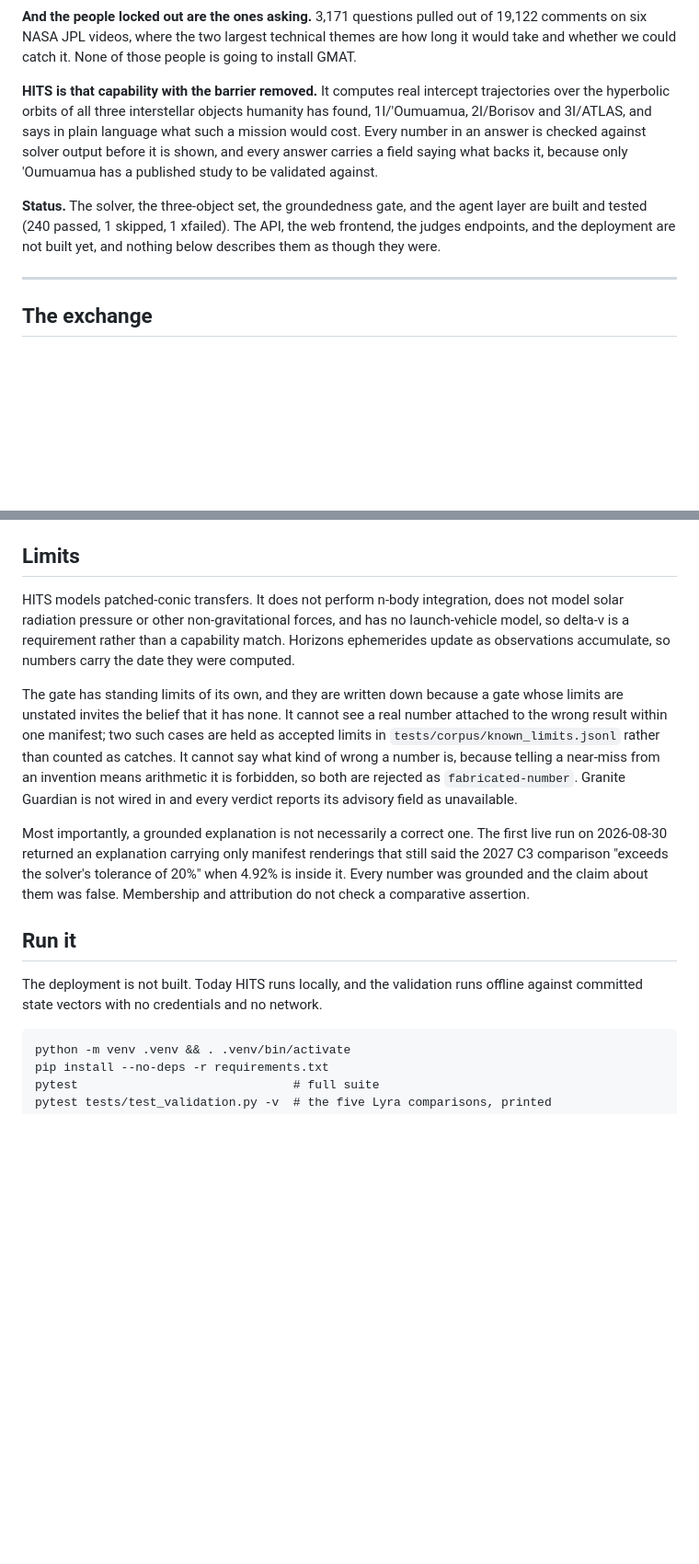
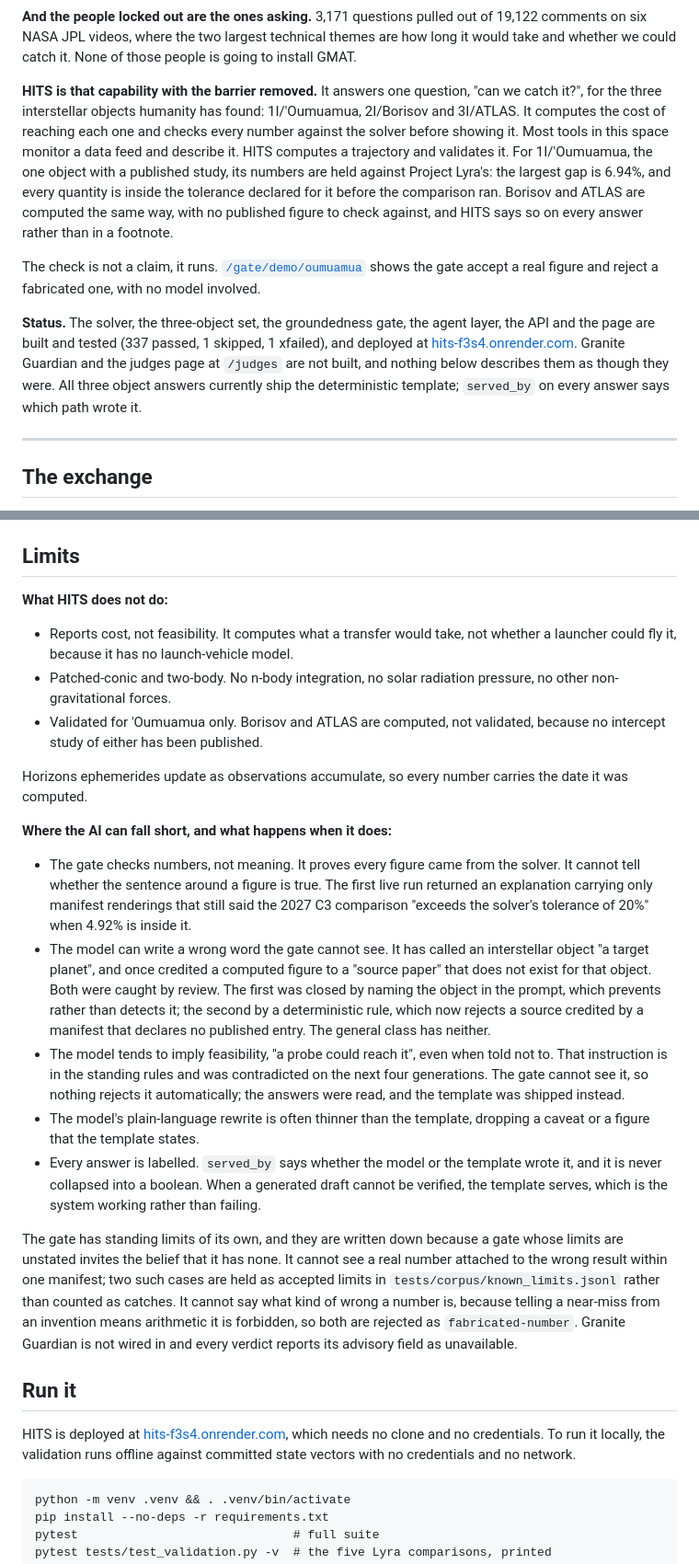
Before and after one commit to sh4wnbk/hits, a Markdown page: README.md, 2 parts joined by grey strips. Shown at 92% size. Drawn GitHub-style; blank space fills up the shorter version.

Commit message:
docs: lead with compute-and-validate, and state the limits plainly
The opening said what HITS is without saying what separates it: most
tools in this space monitor a feed and describe it, and this one
computes a trajectory and validates it against a published study. The
gate is now shown rather than claimed, with a link to the endpoint that
runs it in front of the reader.

Limits becomes two plain lists, what HITS does not do and where the
model falls short, keeping the gate's standing-limits paragraph, which
carries the two accepted limits and the near-miss reasoning that the
lists do not.

Three corrections against the draft, in each case because the repo
disagreed with it. The largest Lyra gap is 6.94%, taken from
validate.arrival_b.rel_diff_pct rather than from prose. Only one of the
two model failures has a deterministic check: the source-attribution
rule detects, while naming the object in the prompt prevents, and a
document that called both checks would credit the gate with a catch it
cannot make. And a feasibility claim is not rejected automatically,
because nothing in the gate can see one; those answers were read and
the template was shipped by decision, which is a person catching it and
should read as one.

Also corrected, having been false rather than merely stale: Status
claimed 240 tests and named the API, the page and the deployment as
unbuilt, and Run it opened by saying the deployment does not exist. All
three are live. The CLAUDE.md feasibility guardrail said the
instruction was contradicted on two runs; it was four.

Co-Authored-By: Claude Opus 5 <noreply@anthropic.com>
Claude-Session: https://claude.ai/code/session_01JUnQuLa91uzwGr1kqEq2Rs

````diff
--- a/README.md
+++ b/README.md
@@ -26,18 +26,29 @@ reachable.
 are how long it would take and whether we could catch it. None of those people
 is going to install GMAT.
 
-**HITS is that capability with the barrier removed.** It computes real intercept
-trajectories over the hyperbolic orbits of all three interstellar objects
-humanity has found, 1I/'Oumuamua, 2I/Borisov and 3I/ATLAS, and says in plain
-language what such a mission would cost. Every number in an answer is checked
-against solver output before it is shown, and every answer carries a field
-saying what backs it, because only 'Oumuamua has a published study to be
-validated against.
+**HITS is that capability with the barrier removed.** It answers one question,
+"can we catch it?", for the three interstellar objects humanity has found:
+1I/'Oumuamua, 2I/Borisov and 3I/ATLAS. It computes the cost of reaching each
+one and checks every number against the solver before showing it. Most tools in
+this space monitor a data feed and describe it. HITS computes a trajectory and
+validates it. For 1I/'Oumuamua, the one object with a published study, its
+numbers are held against Project Lyra's: the largest gap is 6.94%, and every
+quantity is inside the tolerance declared for it before the comparison ran.
+Borisov and ATLAS are computed the same way, with no published figure to check
+against, and HITS says so on every answer rather than in a footnote.
 
-**Status.** The solver, the three-object set, the groundedness gate, and the
-agent layer are built and tested (240 passed, 1 skipped, 1 xfailed). The API,
-the web frontend, the judges endpoints, and the deployment are not built yet,
-and nothing below describes them as though they were.
+The check is not a claim, it runs.
+[`/gate/demo/oumuamua`](https://hits-f3s4.onrender.com/gate/demo/oumuamua)
+shows the gate accept a real figure and reject a fabricated one, with no model
+involved.
+
+**Status.** The solver, the three-object set, the groundedness gate, the agent
+layer, the API and the page are built and tested (337 passed, 1 skipped, 1
+xfailed), and deployed at
+[hits-f3s4.onrender.com](https://hits-f3s4.onrender.com). Granite Guardian and
+the judges page at `/judges` are not built, and nothing below describes them as
+though they were. All three object answers currently ship the deterministic
+template; `served_by` on every answer says which path wrote it.
 
 ---
 
@@ -215,31 +226,56 @@ which is the next build. Until it ships, the mapping is this section and
 
 ## Limits
 
-HITS models patched-conic transfers. It does not perform n-body integration,
-does not model solar radiation pressure or other non-gravitational forces, and
-has no launch-vehicle model, so delta-v is a requirement rather than a
-capability match. Horizons ephemerides update as observations accumulate, so
-numbers carry the date they were computed.
+**What HITS does not do:**
+
+- Reports cost, not feasibility. It computes what a transfer would take, not
+  whether a launcher could fly it, because it has no launch-vehicle model.
+- Patched-conic and two-body. No n-body integration, no solar radiation
+  pressure, no other non-gravitational forces.
+- Validated for 'Oumuamua only. Borisov and ATLAS are computed, not validated,
+  because no intercept study of either has been published.
+
+Horizons ephemerides update as observations accumulate, so every number carries
+the date it was computed.
+
+**Where the AI can fall short, and what happens when it does:**
+
+- The gate checks numbers, not meaning. It proves every figure came from the
+  solver. It cannot tell whether the sentence around a figure is true. The
+  first live run returned an explanation carrying only manifest renderings that
+  still said the 2027 C3 comparison "exceeds the solver's tolerance of 20%"
+  when 4.92% is inside it.
+- The model can write a wrong word the gate cannot see. It has called an
+  interstellar object "a target planet", and once credited a computed figure to
+  a "source paper" that does not exist for that object. Both were caught by
+  review. The first was closed by naming the object in the prompt, which
+  prevents rather than detects it; the second by a deterministic rule, which
+  now rejects a source credited by a manifest that declares no published entry.
+  The general class has neither.
+- The model tends to imply feasibility, "a probe could reach it", even when
+  told not to. That instruction is in the standing rules and was contradicted
+  on the next four generations. The gate cannot see it, so nothing rejects it
+  automatically; the answers were read, and the template was shipped instead.
+- The model's plain-language rewrite is often thinner than the template,
+  dropping a caveat or a figure that the template states.
+- Every answer is labelled. `served_by` says whether the model or the template
+  wrote it, and it is never collapsed into a boolean. When a generated draft
+  cannot be verified, the template serves, which is the system working rather
+  than failing.
 
 The gate has standing limits of its own, and they are written down because a
 gate whose limits are unstated invites the belief that it has none. It cannot
 see a real number attached to the wrong result within one manifest; two such
 cases are held as accepted limits in `tests/corpus/known_limits.jsonl` rather
 than counted as catches. It cannot say what kind of wrong a number is, because
-telling a near-miss from an invention means arithmetic it is forbidden, so
-both are rejected as `fabricated-number`. Granite Guardian is not wired in and
-every verdict reports its advisory field as unavailable.
-
-Most importantly, a grounded explanation is not necessarily a correct one. The
-first live run on 2026-08-30 returned an explanation carrying only manifest
-renderings that still said the 2027 C3 comparison "exceeds the solver's
-tolerance of 20%" when 4.92% is inside it. Every number was grounded and the
-claim about them was false. Membership and attribution do not check a
-comparative assertion.
+telling a near-miss from an invention means arithmetic it is forbidden, so both
+are rejected as `fabricated-number`. Granite Guardian is not wired in and every
+verdict reports its advisory field as unavailable.
 
 ## Run it
 
-The deployment is not built. Today HITS runs locally, and the validation runs
+HITS is deployed at [hits-f3s4.onrender.com](https://hits-f3s4.onrender.com),
+which needs no clone and no credentials. To run it locally, the validation runs
 offline against committed state vectors with no credentials and no network.
 
 ```
````
Also changed, not shown: CLAUDE.md (+3 -2 lines).
